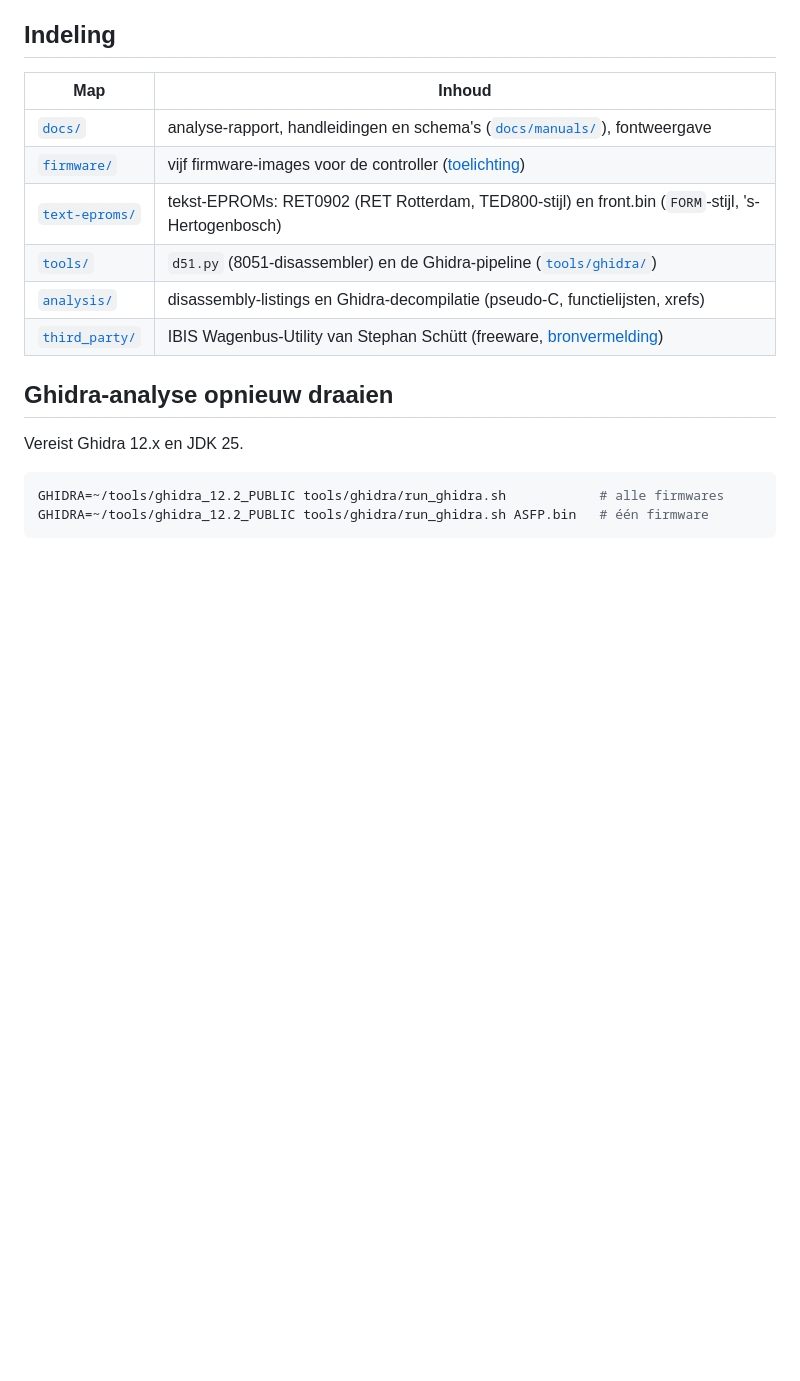
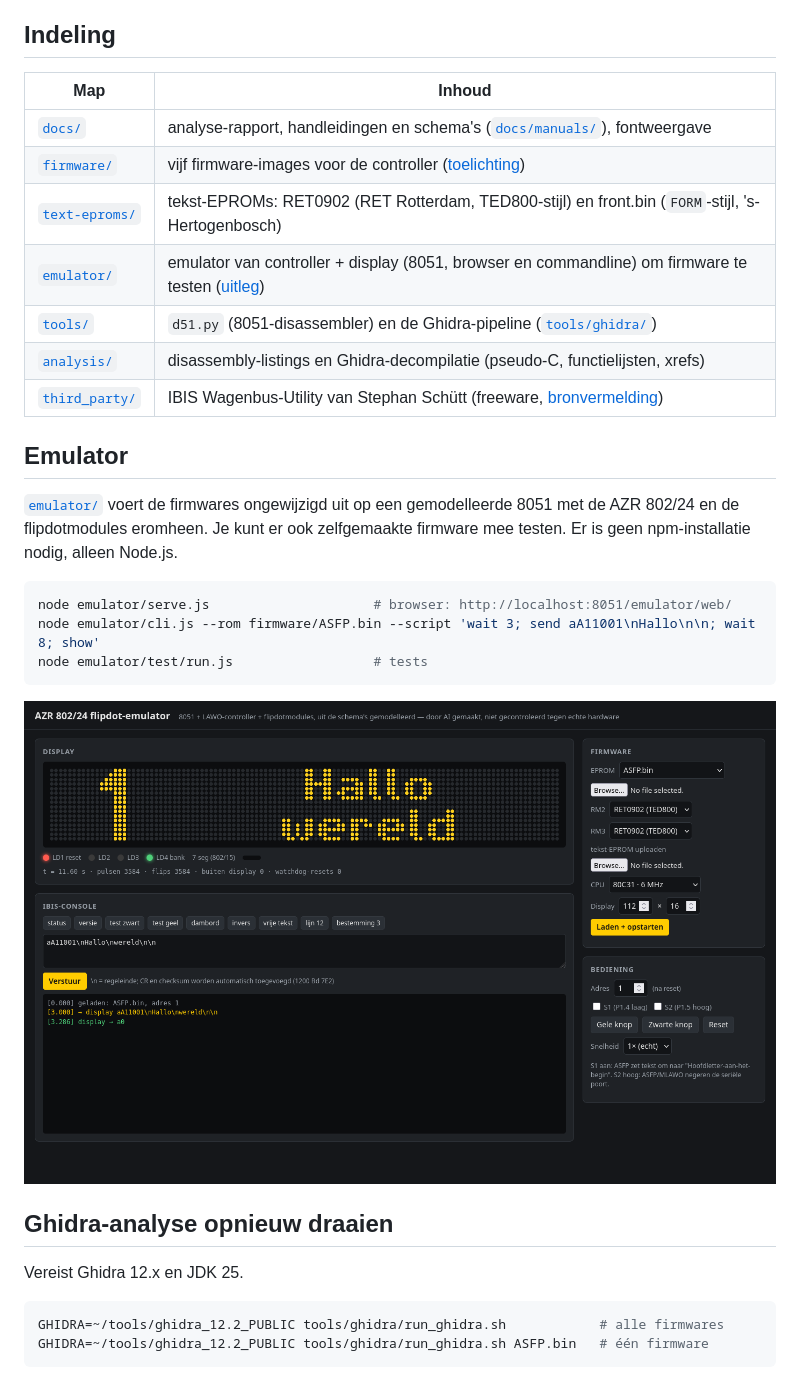
Before and after one commit to sebastius/lawo-flipdot, a Markdown page: README.md, the part around the change. Rendered like a GitHub page; pictures changed too: docs/images/emulator.png (added); blank space fills up the shorter version.

````diff
--- a/README.md
+++ b/README.md
@@ -23,9 +23,22 @@ voor flipdot-busfrontdisplays (IBIS-wagenbus, matrixmodules 28 × 13 / 28 × 16)
 | [`docs/`](docs/) | analyse-rapport, handleidingen en schema's ([`docs/manuals/`](docs/manuals/)), fontweergave |
 | [`firmware/`](firmware/) | vijf firmware-images voor de controller ([toelichting](firmware/README.md)) |
 | [`text-eproms/`](text-eproms/) | tekst-EPROMs: RET0902 (RET Rotterdam, TED800-stijl) en front.bin (`FORM`-stijl, 's-Hertogenbosch) |
+| [`emulator/`](emulator/) | emulator van controller + display (8051, browser en commandline) om firmware te testen ([uitleg](emulator/README.md)) |
 | [`tools/`](tools/) | `d51.py` (8051-disassembler) en de Ghidra-pipeline ([`tools/ghidra/`](tools/ghidra/)) |
 | [`analysis/`](analysis/) | disassembly-listings en Ghidra-decompilatie (pseudo-C, functielijsten, xrefs) |
 | [`third_party/`](third_party/) | IBIS Wagenbus-Utility van Stephan Schütt (freeware, [bronvermelding](third_party/README.md)) |
+
+## Emulator
+
+[`emulator/`](emulator/) voert de firmwares ongewijzigd uit op een gemodelleerde 8051 met de AZR 802/24 en de flipdotmodules eromheen. Je kunt er ook zelfgemaakte firmware mee testen. Er is geen npm-installatie nodig, alleen Node.js.
+
+```sh
+node emulator/serve.js                     # browser: http://localhost:8051/emulator/web/
+node emulator/cli.js --rom firmware/ASFP.bin --script 'wait 3; send aA11001\nHallo\n\n; wait 8; show'
+node emulator/test/run.js                  # tests
+```
+
+![Emulator met ASFP-firmware](docs/images/emulator.png)
 
 ## Ghidra-analyse opnieuw draaien
 
````
Also changed, not shown: emulator/README.md (added, +107 -0 lines), 11 other files.
